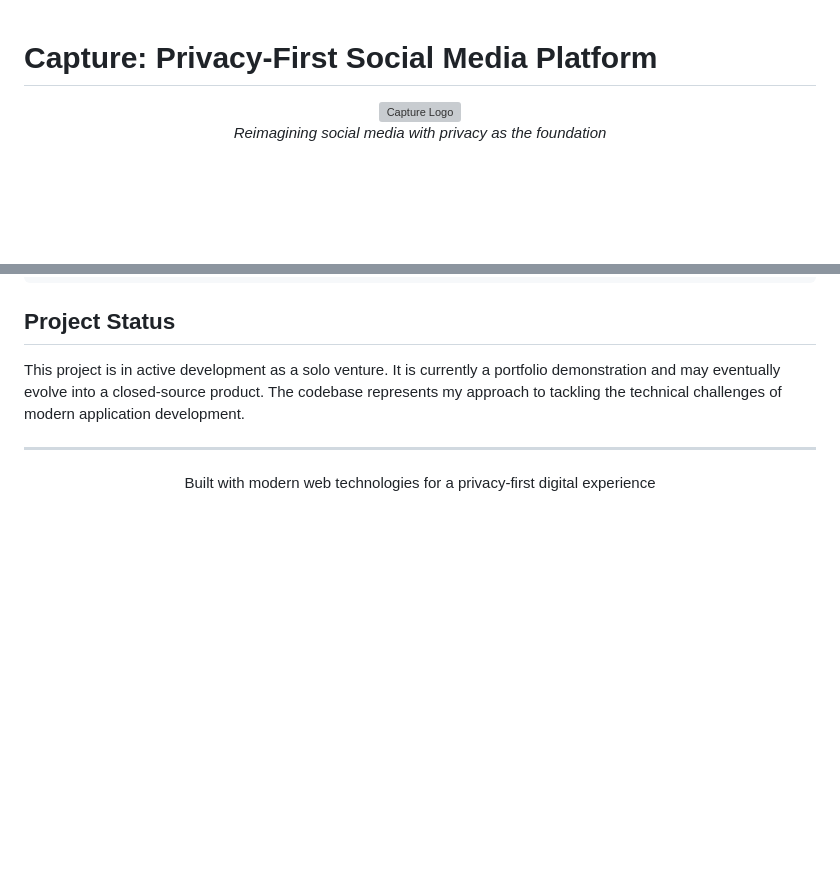
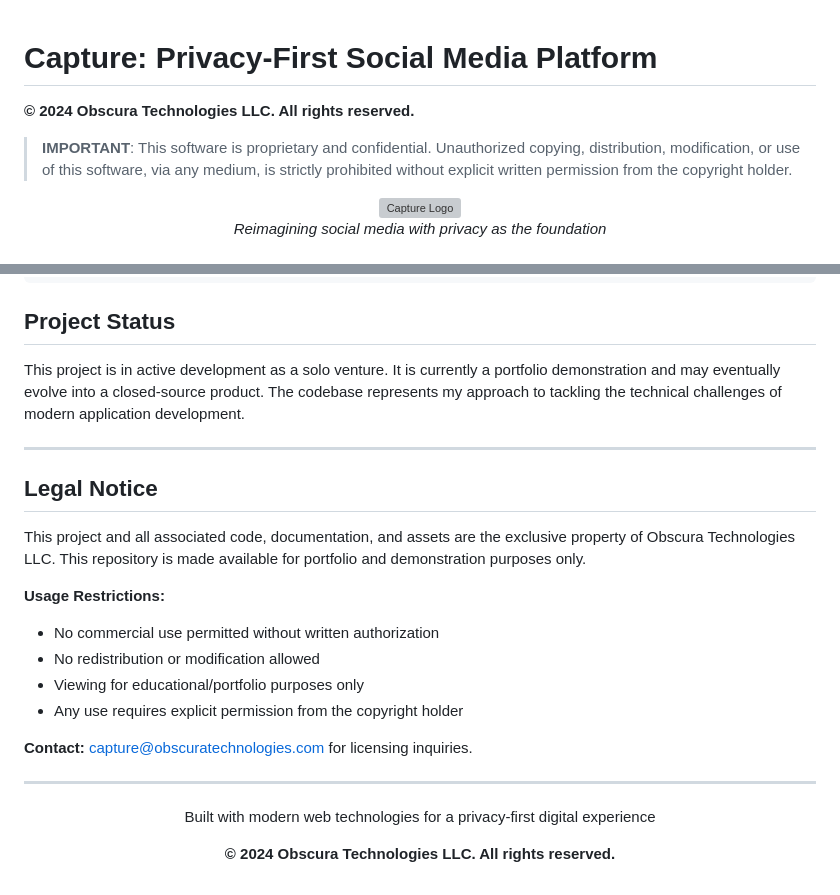
Before and after one commit to Jai-Dhiman/capture, a Markdown page: ReadMe.md, 2 parts joined by grey strips. Rendered like a GitHub page; blank space fills up the shorter version; grey boxes are pictures that could not be loaded.

```diff
--- a/ReadMe.md
+++ b/ReadMe.md
@@ -1,4 +1,8 @@
 # Capture: Privacy-First Social Media Platform
+
+**© 2024 Obscura Technologies LLC. All rights reserved.**
+
+> **IMPORTANT**: This software is proprietary and confidential. Unauthorized copying, distribution, modification, or use of this software, via any medium, is strictly prohibited without explicit written permission from the copyright holder.
 
 <div align="center">
   <img src="apps/mobile/assets/CaptureLogo.png" alt="Capture Logo" width="120" height="120" style="border-radius: 20px;">
@@ -163,6 +167,21 @@ This project is in active development as a solo venture. It is currently a portf
 
 ---
 
+## Legal Notice
+
+This project and all associated code, documentation, and assets are the exclusive property of Obscura Technologies LLC. This repository is made available for portfolio and demonstration purposes only.
+
+**Usage Restrictions:**
+- No commercial use permitted without written authorization
+- No redistribution or modification allowed
+- Viewing for educational/portfolio purposes only
+- Any use requires explicit permission from the copyright holder
+
+**Contact:** capture@obscuratechnologies.com for licensing inquiries.
+
+---
+
 <div align="center">
   <p>Built with modern web technologies for a privacy-first digital experience</p>
+  <p><strong>© 2024 Obscura Technologies LLC. All rights reserved.</strong></p>
 </div>
```
